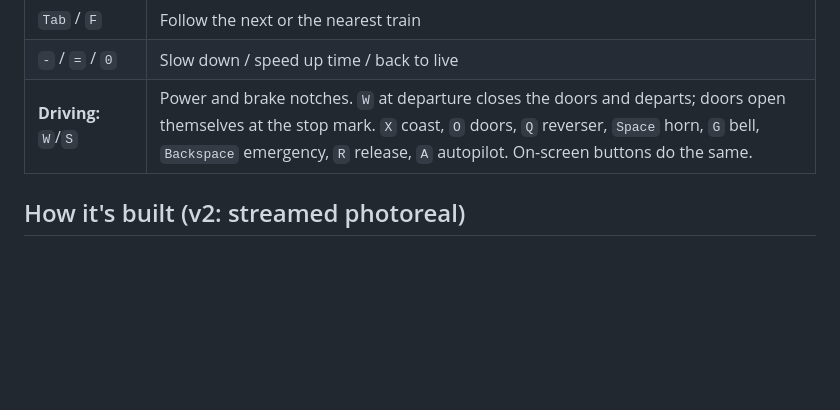
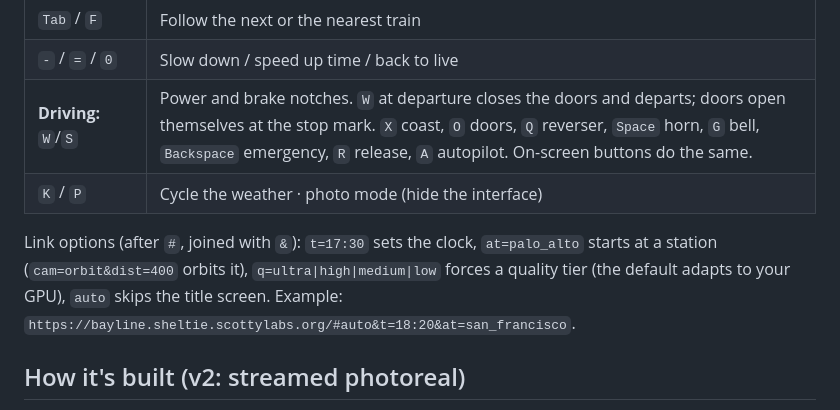
Before and after one commit to scottylabs-labrador/bayline, a Markdown page: README.md, the part around the change. Drawn GitHub-style; blank space fills up the shorter version.

Commit message:
README: K/P keys and link options (t, at, cam, q, auto)
Co-Authored-By: Claude Opus 5.5 (1M context) <noreply@anthropic.com>

```diff
--- a/README.md
+++ b/README.md
@@ -42,6 +42,11 @@ time up.
 | `Tab` / `F` | Follow the next or the nearest train |
 | `-` / `=` / `0` | Slow down / speed up time / back to live |
 | **Driving:** `W`/`S` | Power and brake notches. `W` at departure closes the doors and departs; doors open themselves at the stop mark. `X` coast, `O` doors, `Q` reverser, `Space` horn, `G` bell, `Backspace` emergency, `R` release, `A` autopilot. On-screen buttons do the same. |
+| `K` / `P` | Cycle the weather · photo mode (hide the interface) |
+
+Link options (after `#`, joined with `&`): `t=17:30` sets the clock, `at=palo_alto` starts at a station
+(`cam=orbit&dist=400` orbits it), `q=ultra|high|medium|low` forces a quality tier (the default adapts to your
+GPU), `auto` skips the title screen. Example: `https://bayline.sheltie.scottylabs.org/#auto&t=18:20&at=san_francisco`.
 
 ## How it's built (v2: streamed photoreal)
 
```
